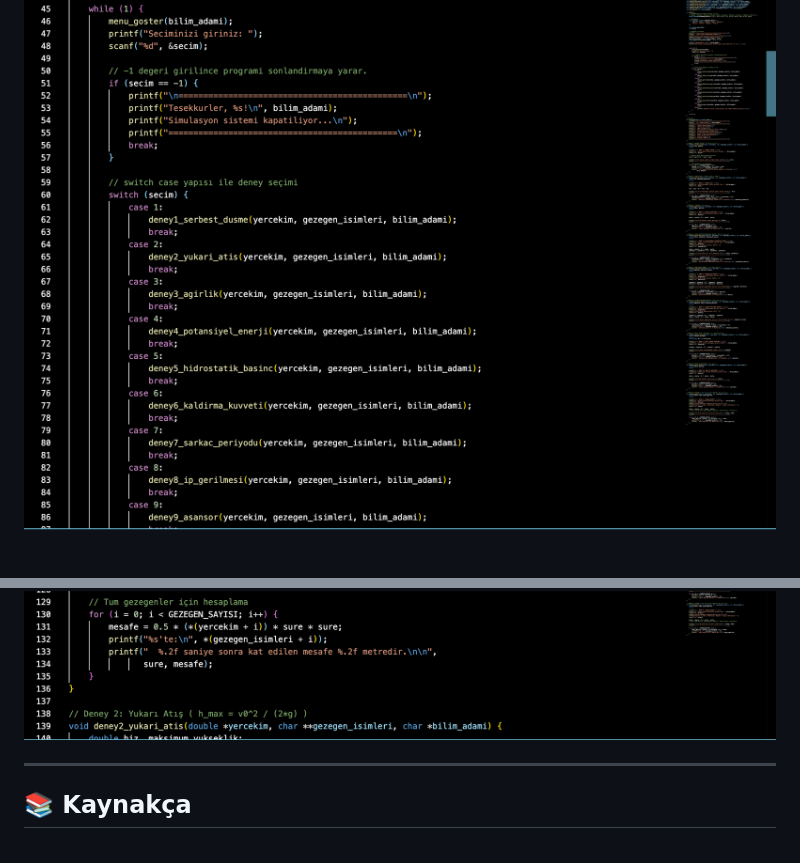
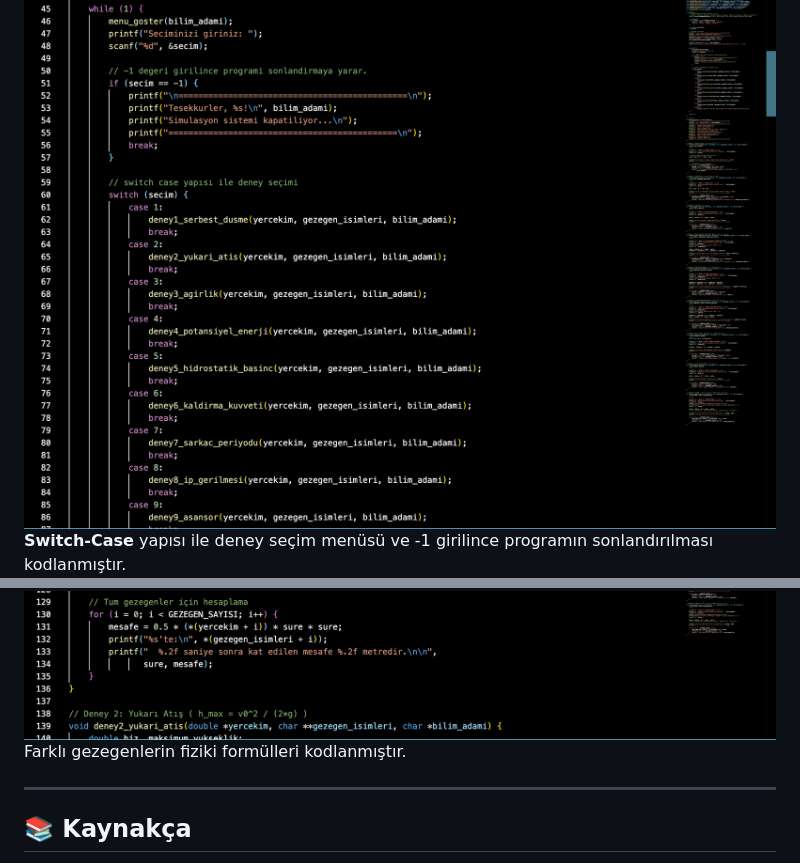
Before and after one commit to EmreKaraomer/Uzay_Simulasyonu, a Markdown page: readme.md, 2 parts joined by grey strips. GitHub-like rendering; blank space fills up the shorter version.

```diff
--- a/readme.md
+++ b/readme.md
@@ -661,7 +661,9 @@ if (secim == -1) {
 ![Kodlar](5.png)
 Her deney **ayrı bir fonksiyon** olarak implement edilip giriş karakter oluşturma kısmı tasarlanmıştır.
 ![Kodlar](6.png)
+**Switch-Case** yapısı ile deney seçim menüsü ve -1 girilince programın sonlandırılması kodlanmıştır.
 ![Kodlar](7.png)
+Farklı gezegenlerin fiziki formülleri kodlanmıştır.
 
 
 
```
